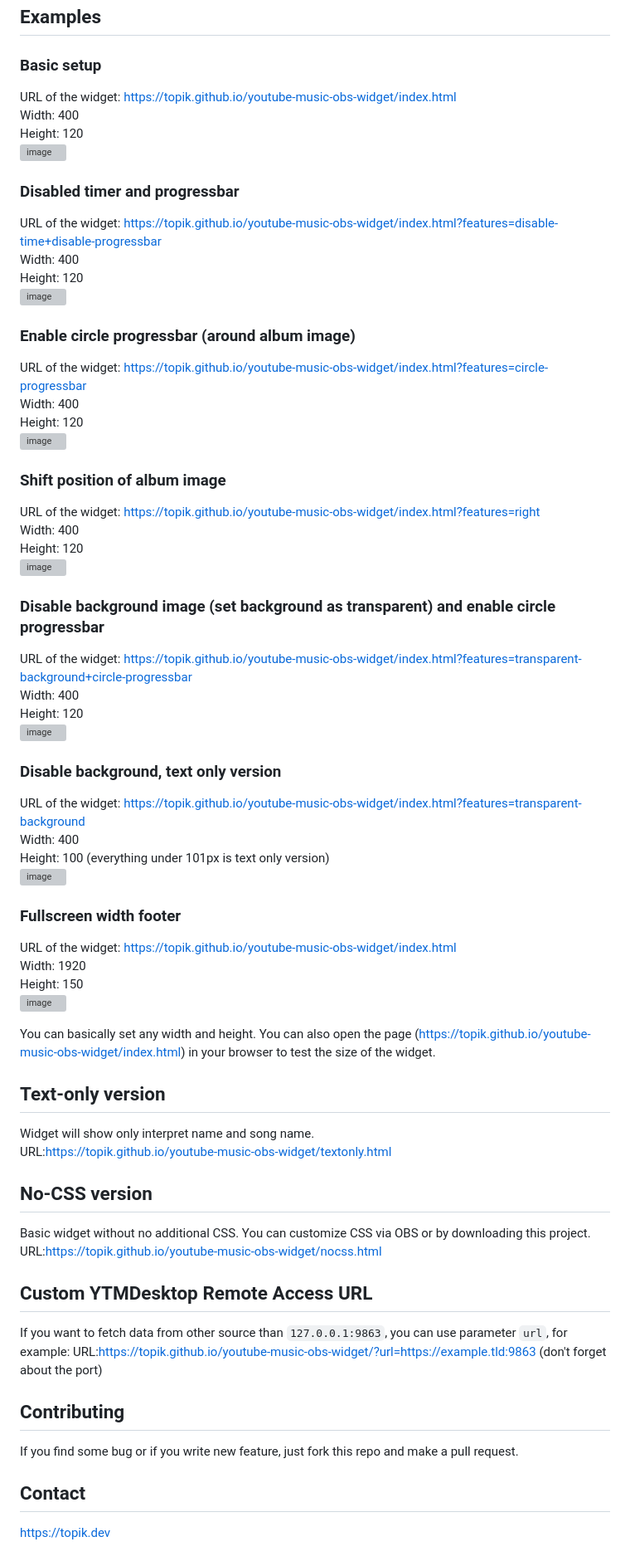
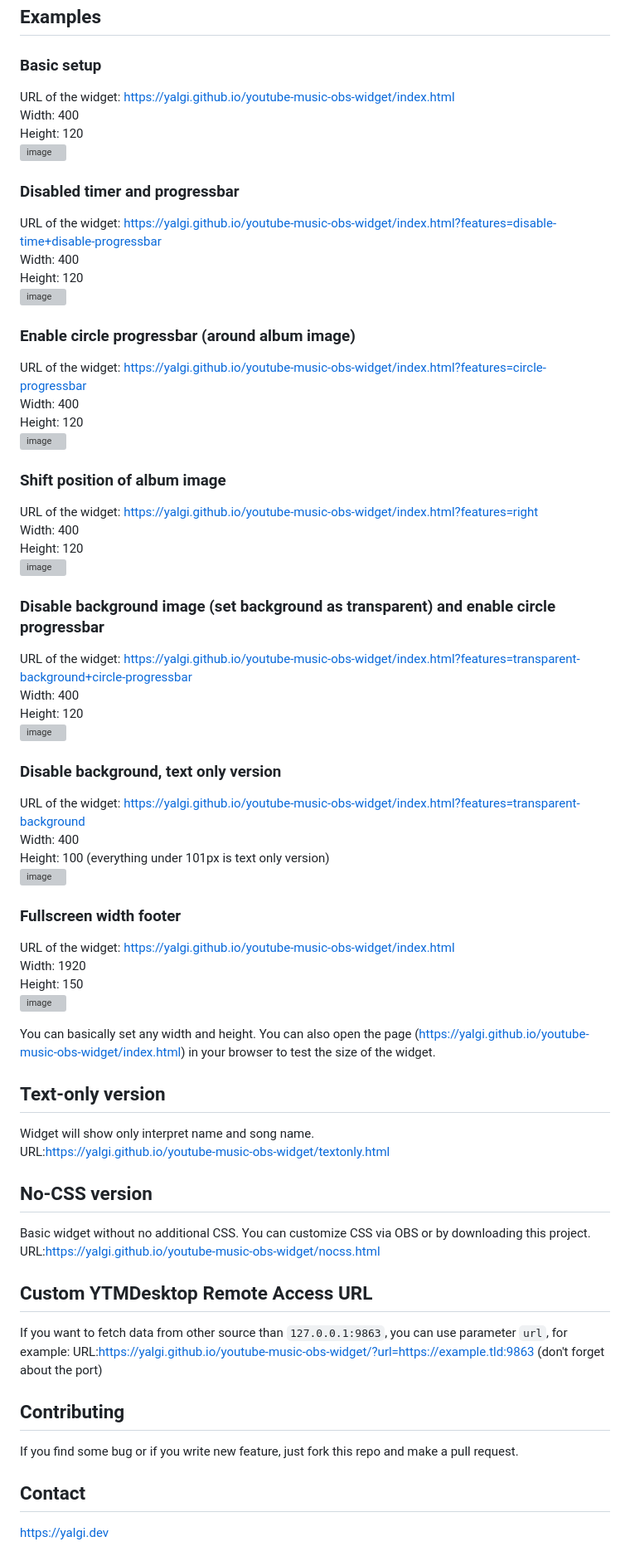
Before and after one commit to yalgi/youtube-music-obs-widget, a Markdown page: README.md, the part around the change printed below. Shown: that part at 83% size. GitHub-like rendering; grey boxes are pictures that could not be loaded.

```diff
--- a/README.md
+++ b/README.md
@@ -48,60 +48,60 @@ You can combine multiple parameters together, for example for transparent backgr
 
 ## Examples
 ### Basic setup
-URL of the widget: https://topik.github.io/youtube-music-obs-widget/index.html
+URL of the widget: https://yalgi.github.io/youtube-music-obs-widget/index.html
 Width: 400
 Height: 120
 ![image](https://user-images.githubusercontent.com/3578443/73892612-aed93500-4877-11ea-815b-4cb4aa186321.png)
 
 ### Disabled timer and progressbar
-URL of the widget: https://topik.github.io/youtube-music-obs-widget/index.html?features=disable-time+disable-progressbar
+URL of the widget: https://yalgi.github.io/youtube-music-obs-widget/index.html?features=disable-time+disable-progressbar
 Width: 400
 Height: 120
 ![image](https://user-images.githubusercontent.com/3578443/73892932-7a19ad80-4878-11ea-888f-0ae8f02e2380.png)
 
 ### Enable circle progressbar (around album image)
-URL of the widget: https://topik.github.io/youtube-music-obs-widget/index.html?features=circle-progressbar
+URL of the widget: https://yalgi.github.io/youtube-music-obs-widget/index.html?features=circle-progressbar
 Width: 400
 Height: 120
 ![image](https://user-images.githubusercontent.com/3578443/73893118-1348c400-4879-11ea-8d4e-bfedd4fee950.png)
 
 ### Shift position of album image
-URL of the widget: https://topik.github.io/youtube-music-obs-widget/index.html?features=right
+URL of the widget: https://yalgi.github.io/youtube-music-obs-widget/index.html?features=right
 Width: 400
 Height: 120
 ![image](https://user-images.githubusercontent.com/3578443/73893232-5a36b980-4879-11ea-9763-741d23df5772.png)
 
 ### Disable background image (set background as transparent) and enable circle progressbar
-URL of the widget: https://topik.github.io/youtube-music-obs-widget/index.html?features=transparent-background+circle-progressbar
+URL of the widget: https://yalgi.github.io/youtube-music-obs-widget/index.html?features=transparent-background+circle-progressbar
 Width: 400
 Height: 120
 ![image](https://user-images.githubusercontent.com/3578443/73893495-2314d800-487a-11ea-8d3b-9fddbdf0ec1a.png)
 
 ### Disable background, text only version
-URL of the widget: https://topik.github.io/youtube-music-obs-widget/index.html?features=transparent-background
+URL of the widget: https://yalgi.github.io/youtube-music-obs-widget/index.html?features=transparent-background
 Width: 400
 Height: 100 (everything under 101px is text only version)
 ![image](https://user-images.githubusercontent.com/3578443/73893693-a7675b00-487a-11ea-9795-f31b6a6f19ed.png)
 
 ### Fullscreen width footer
-URL of the widget: https://topik.github.io/youtube-music-obs-widget/index.html
+URL of the widget: https://yalgi.github.io/youtube-music-obs-widget/index.html
 Width: 1920
 Height: 150
 ![image](https://user-images.githubusercontent.com/3578443/73893833-075e0180-487b-11ea-93f5-b8b086be7d0d.png)
 
-You can basically set any width and height. You can also open the page (https://topik.github.io/youtube-music-obs-widget/index.html) in your browser to test the size of the widget.
+You can basically set any width and height. You can also open the page (https://yalgi.github.io/youtube-music-obs-widget/index.html) in your browser to test the size of the widget.
 
 ## Text-only version
 Widget will show only interpret name and song name.
-URL:https://topik.github.io/youtube-music-obs-widget/textonly.html
+URL:https://yalgi.github.io/youtube-music-obs-widget/textonly.html
 
 ## No-CSS version
 Basic widget without no additional CSS. You can customize CSS via OBS or by downloading this project.
-URL:https://topik.github.io/youtube-music-obs-widget/nocss.html
+URL:https://yalgi.github.io/youtube-music-obs-widget/nocss.html
 
 ## Custom YTMDesktop Remote Access URL
 If you want to fetch data from other source than `127.0.0.1:9863`, you can use parameter `url`, for example:
-URL:https://topik.github.io/youtube-music-obs-widget/?url=https://example.tld:9863
+URL:https://yalgi.github.io/youtube-music-obs-widget/?url=https://example.tld:9863
 (don't forget about the port)
 
 
@@ -109,4 +109,4 @@ URL:https://topik.github.io/youtube-music-obs-widget/?url=https://example.tld:98
 If you find some bug or if you write new feature, just fork this repo and make a pull request.
 
 ## Contact
-https://topik.dev
+https://yalgi.dev
```
Also changed, not shown: other parts of README.md (+1 -1 lines).
